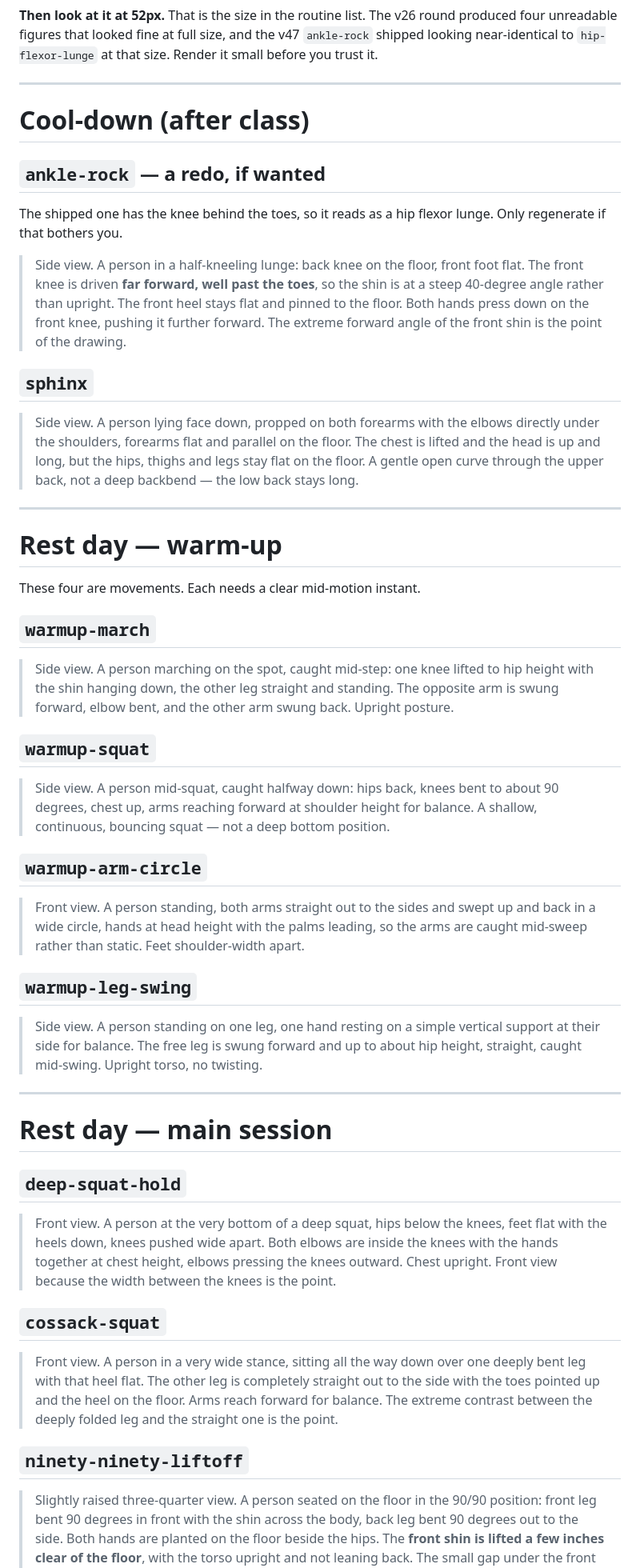
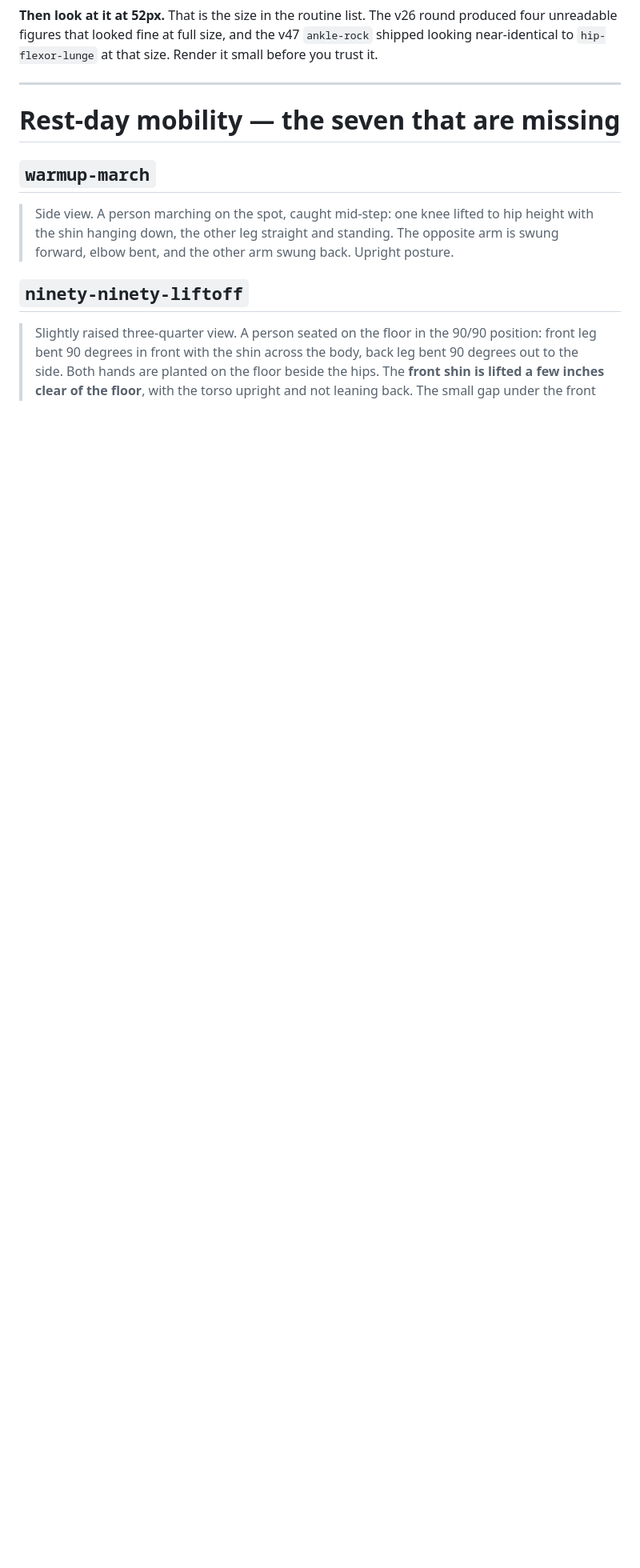
Before and after one commit to kezbolino/JJ-app, a Markdown page: docs/ART-PROMPTS.md, the part around one of its changes. Shown at 80% size. Rendered like a GitHub page; blank space fills up the shorter version.

```diff
--- a/docs/ART-PROMPTS.md
+++ b/docs/ART-PROMPTS.md
@@ -53,33 +84,7 @@ Render it small before you trust it.
 
 ---
 
-# Cool-down (after class)
-
-## `ankle-rock` — a redo, if wanted
-
-The shipped one has the knee behind the toes, so it reads as a hip flexor lunge.
-Only regenerate if that bothers you.
-
-> Side view. A person in a half-kneeling lunge: back knee on the floor, front
-> foot flat. The front knee is driven **far forward, well past the toes**, so the
-> shin is at a steep 40-degree angle rather than upright. The front heel stays
-> flat and pinned to the floor. Both hands press down on the front knee, pushing
-> it further forward. The extreme forward angle of the front shin is the point of
-> the drawing.
-
-## `sphinx`
-
-> Side view. A person lying face down, propped on both forearms with the elbows
-> directly under the shoulders, forearms flat and parallel on the floor. The
-> chest is lifted and the head is up and long, but the hips, thighs and legs stay
-> flat on the floor. A gentle open curve through the upper back, not a deep
-> backbend — the low back stays long.
-
----
-
-# Rest day — warm-up
-
-These four are movements. Each needs a clear mid-motion instant.
+# Rest-day mobility — the seven that are missing
 
 ## `warmup-march`
 
@@ -87,44 +92,6 @@ These four are movements. Each needs a clear mid-motion instant.
 > hip height with the shin hanging down, the other leg straight and standing. The
 > opposite arm is swung forward, elbow bent, and the other arm swung back.
 > Upright posture.
-
-## `warmup-squat`
-
-> Side view. A person mid-squat, caught halfway down: hips back, knees bent to
-> about 90 degrees, chest up, arms reaching forward at shoulder height for
-> balance. A shallow, continuous, bouncing squat — not a deep bottom position.
-
-## `warmup-arm-circle`
-
-> Front view. A person standing, both arms straight out to the sides and swept up
-> and back in a wide circle, hands at head height with the palms leading, so the
-> arms are caught mid-sweep rather than static. Feet shoulder-width apart.
-
-## `warmup-leg-swing`
-
-> Side view. A person standing on one leg, one hand resting on a simple vertical
-> support at their side for balance. The free leg is swung forward and up to
-> about hip height, straight, caught mid-swing. Upright torso, no twisting.
-
----
-
-# Rest day — main session
-
-## `deep-squat-hold`
-
-> Front view. A person at the very bottom of a deep squat, hips below the knees,
-> feet flat with the heels down, knees pushed wide apart. Both elbows are inside
-> the knees with the hands together at chest height, elbows pressing the knees
-> outward. Chest upright. Front view because the width between the knees is the
-> point.
-
-## `cossack-squat`
-
-> Front view. A person in a very wide stance, sitting all the way down over one
-> deeply bent leg with that heel flat. The other leg is completely straight out
-> to the side with the toes pointed up and the heel on the floor. Arms reach
-> forward for balance. The extreme contrast between the deeply folded leg and the
-> straight one is the point.
 
 ## `ninety-ninety-liftoff`
 
```
Also changed, not shown: other parts of docs/ART-PROMPTS.md (+96 -89 lines).
